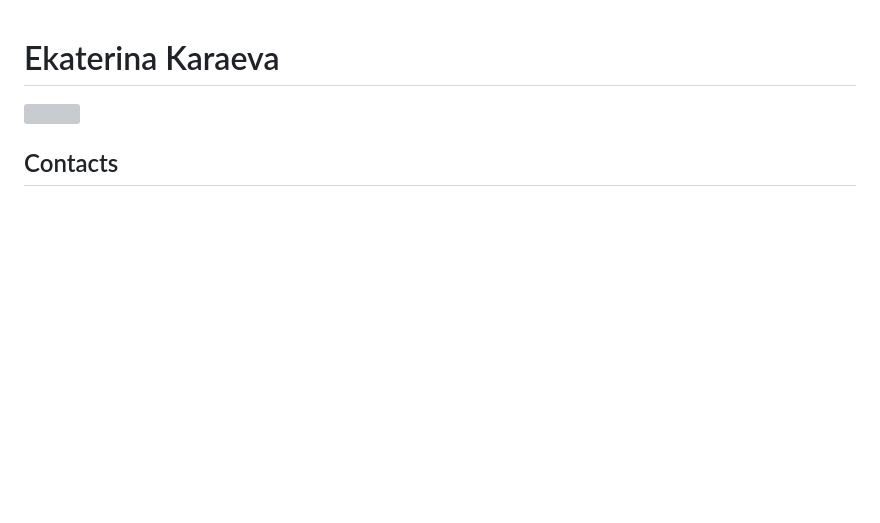
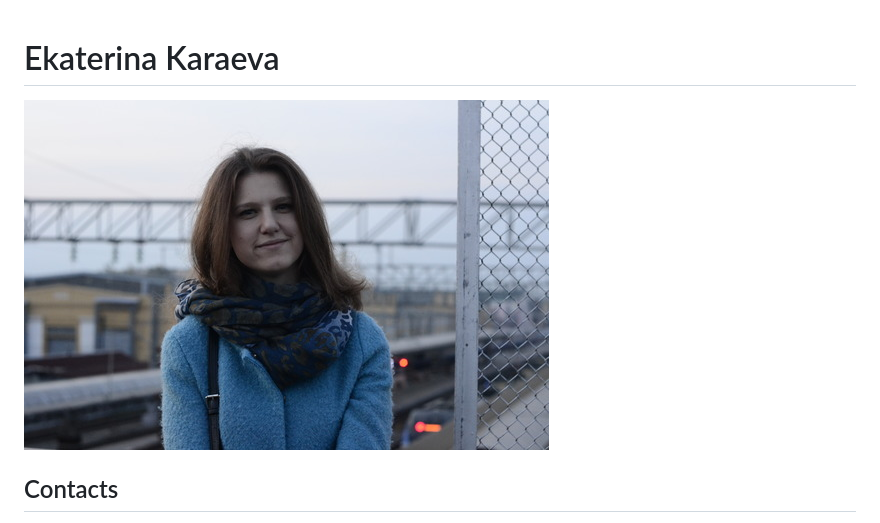
Before and after one commit to ekaraeva/rsschool-cv1, a Markdown page: cv.md, the part around the change. Rendered like a GitHub page; pictures changed too: foto.jpg (added); blank space fills up the shorter version; grey boxes are pictures that could not be loaded.

Commit message:
refactor: change foto

```diff
--- a/cv.md
+++ b/cv.md
@@ -1,5 +1,5 @@
 # Ekaterina Karaeva
-![](IMG_0491.JPG)
+![](foto.jpg)
 ## Contacts
 * Location: Gomel, Belarus
 * email: ekaterinadanilenko95@gmail.com
```
